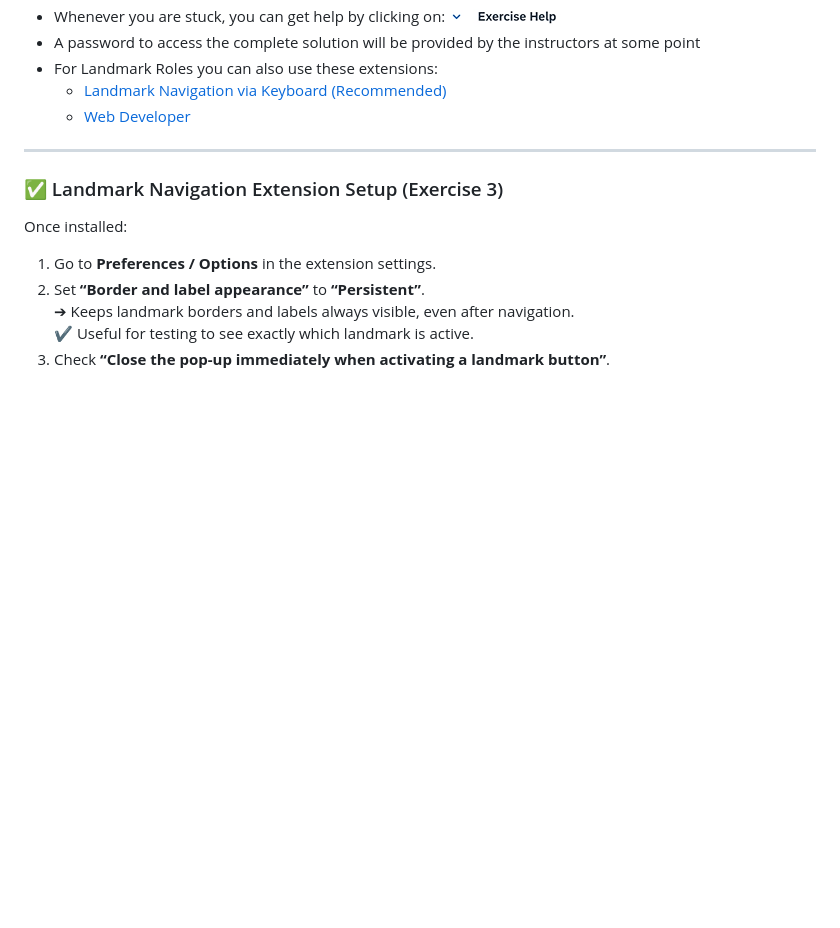
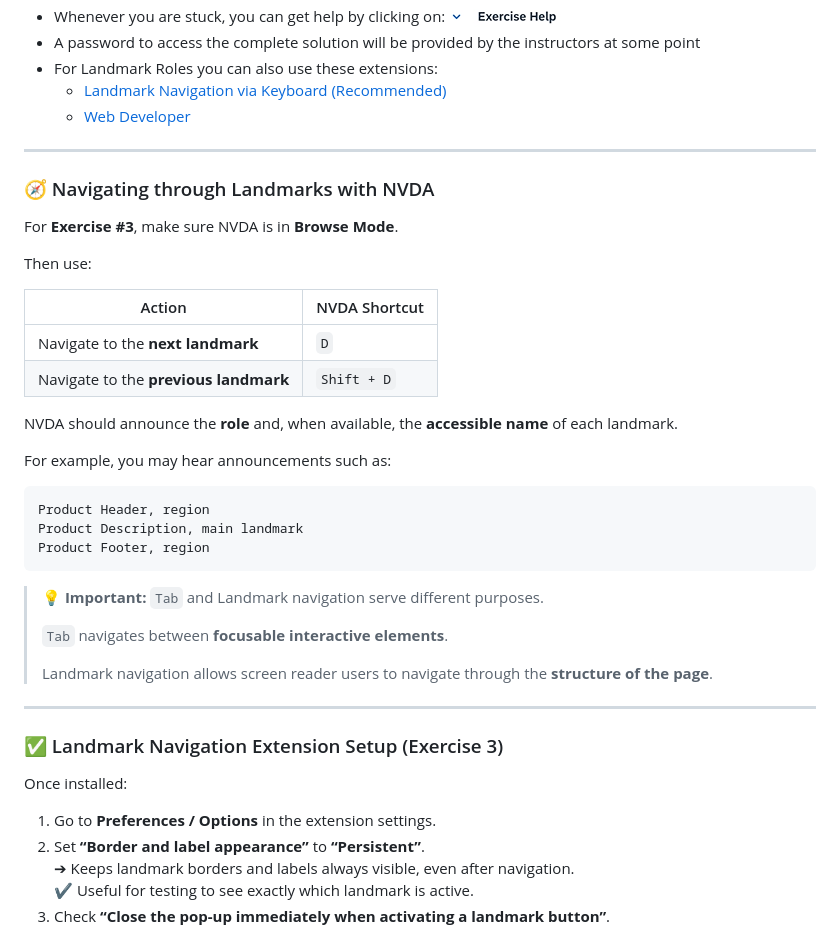
Before and after one commit to devops-vesi/accessibility_training, a Markdown page: exercise-instructions/role.md, the part around the change. Rendered like a GitHub page; blank space fills up the shorter version.

Commit message:
Enhance role.md with NVDA navigation instruction
Added instructions for navigating landmarks with NVDA in Exercise #3, including shortcuts and examples.

````diff
--- a/exercise-instructions/role.md
+++ b/exercise-instructions/role.md
@@ -112,6 +112,35 @@ Learn to manipulate **Roles**:
 
 ---
 
+### 🧭 Navigating through Landmarks with NVDA
+
+For **Exercise #3**, make sure NVDA is in **Browse Mode**.
+
+Then use:
+
+| Action | NVDA Shortcut |
+|---|---|
+| Navigate to the **next landmark** | `D` |
+| Navigate to the **previous landmark** | `Shift + D` |
+
+NVDA should announce the **role** and, when available, the **accessible name** of each landmark.
+
+For example, you may hear announcements such as:
+
+```text
+Product Header, region
+Product Description, main landmark
+Product Footer, region
+```
+
+> 💡 **Important:** `Tab` and Landmark navigation serve different purposes.
+>
+> `Tab` navigates between **focusable interactive elements**.
+>
+> Landmark navigation allows screen reader users to navigate through the **structure of the page**.
+
+ ---
+
   ### ✅ Landmark Navigation Extension Setup (Exercise 3)
 
 Once installed:
````
